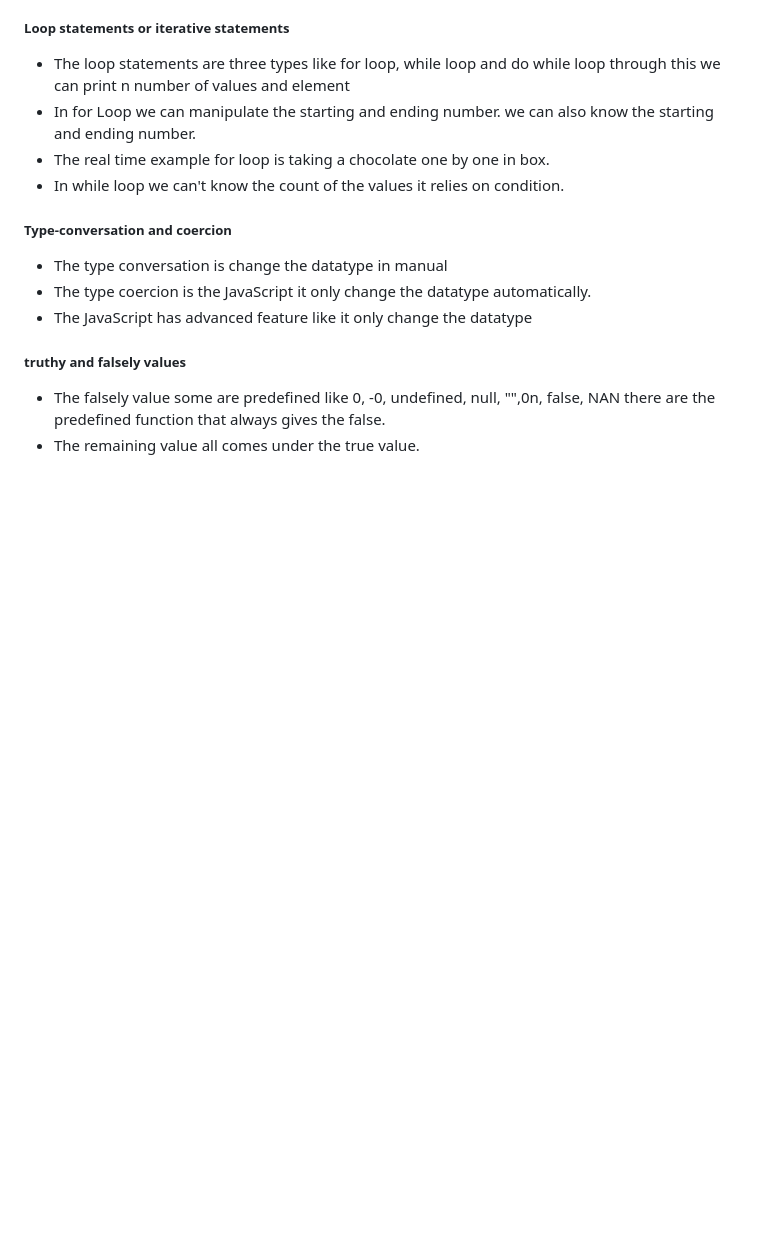
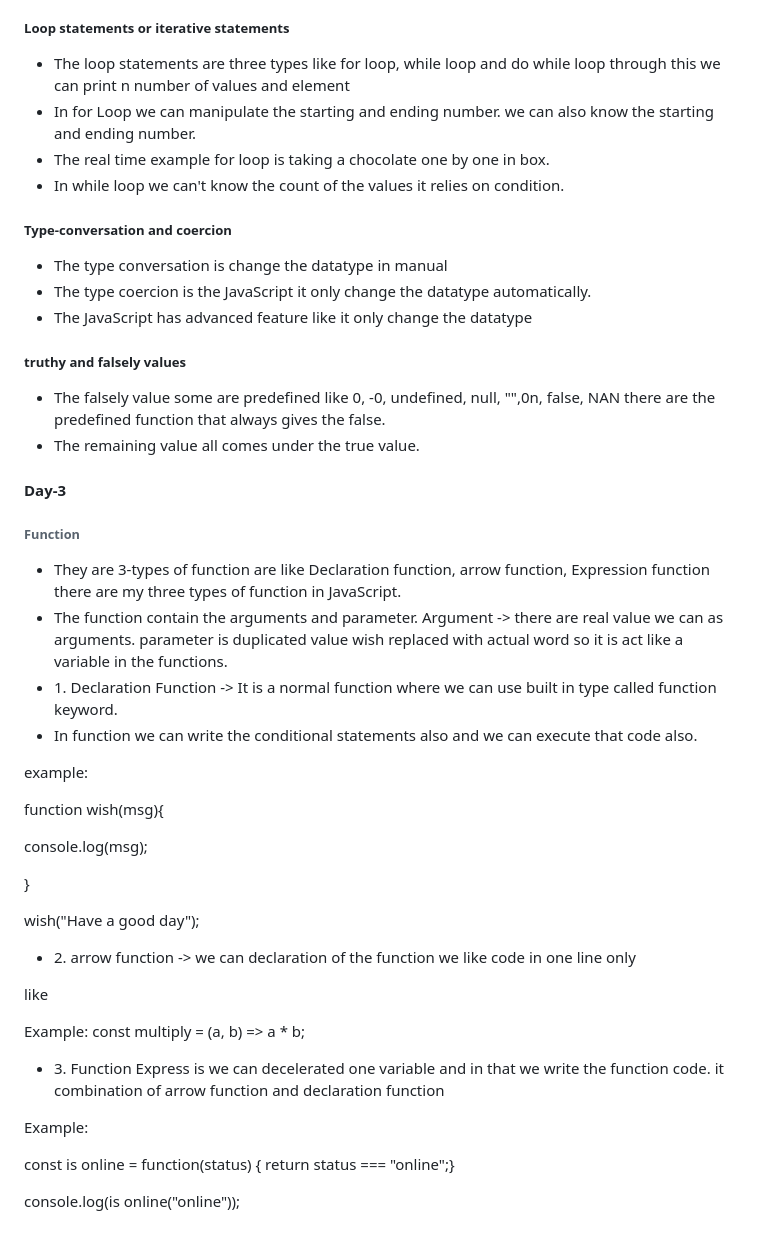
Before and after one commit to chandrabose165/javascript_basic_to_Advance, a Markdown page: textfile/JAVASCRIPT_total.md, the part around the change. GitHub-like rendering; blank space fills up the shorter version.

Commit message:
text-file

```diff
--- a/textfile/JAVASCRIPT_total.md
+++ b/textfile/JAVASCRIPT_total.md
@@ -125,3 +125,38 @@ switch and case statement there is only one switch condition and multiply case c
 
 * The falsely value some are predefined like 0, -0, undefined, null, "",0n, false, NAN there are the predefined function that always gives the false.
 * The remaining value all comes under the true value.
+
+#### **Day-3**
+
+###### **Function**
+
+* They are 3-types of function are like Declaration function, arrow function, Expression function there are my three types of function in JavaScript.
+* The function contain the arguments and parameter. Argument -> there are real value we can as arguments. parameter is duplicated value wish replaced with actual word so it is act like a variable in the functions.
+* 1\. Declaration Function -> It is a normal function where we can use built in type called function keyword.
+* In function we can write the conditional statements also and we can execute that code also.
+
+example:
+
+function wish(msg){
+
+console.log(msg);
+
+}
+
+wish("Have a good day");
+
+
+
+* 2\. arrow function ->  we can declaration of the function we like code in one line only
+
+like
+
+Example: const multiply = (a, b) => a \* b;
+
+* 3\. Function Express is we can decelerated one variable and in that we write the function code. it combination of arrow function and declaration function
+
+Example:
+
+const is online = function(status) { return status === "online";}
+
+console.log(is online("online"));
```
